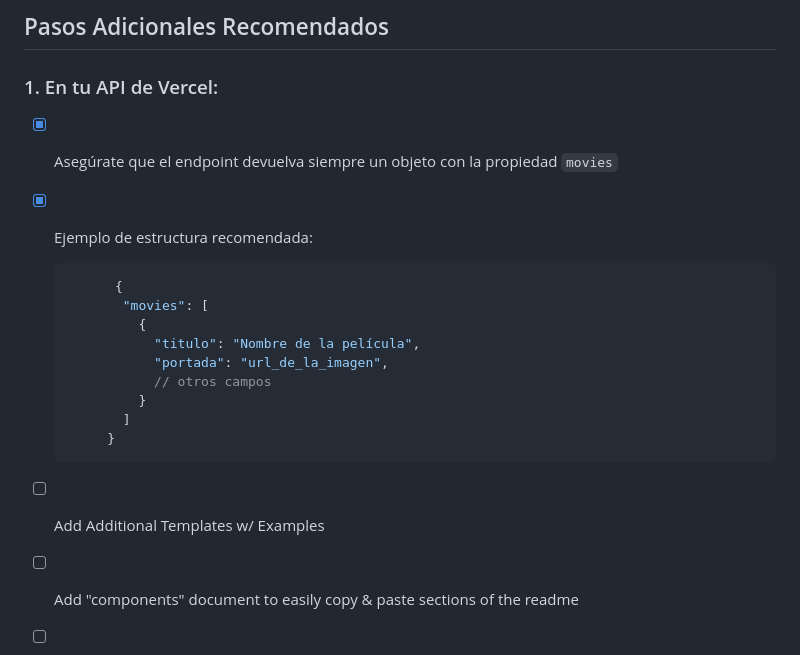
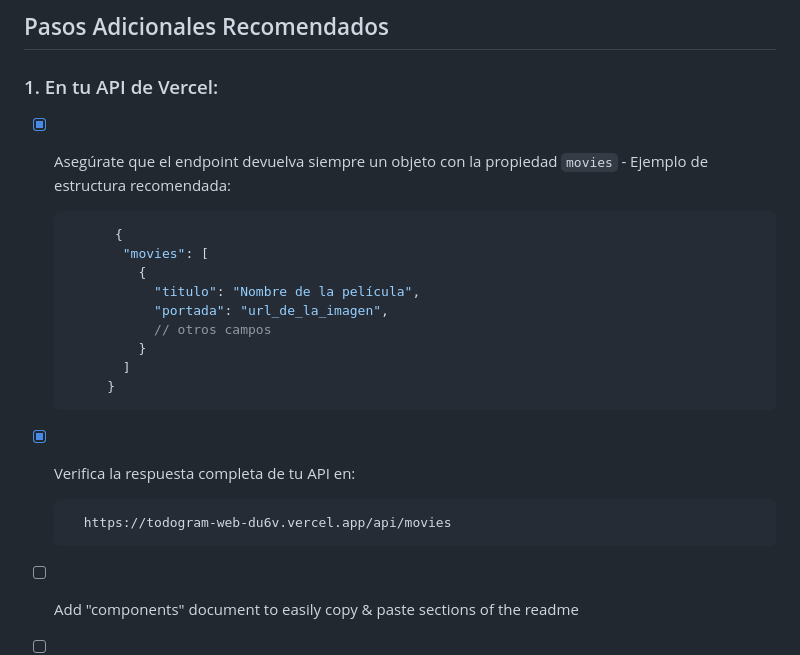
Before and after one commit to jfl4bur/todogramWeb, a Markdown page: README.md, the part around the change. GitHub-like rendering.

````diff
--- a/README.md
+++ b/README.md
@@ -177,8 +177,7 @@ _For more examples, please refer to the [Documentation](https://example.com)_
 <!-- #pasos-adicionales-recomendados -->
 ## Pasos Adicionales Recomendados
  ### 1. En tu API de Vercel:
-- [x] Asegúrate que el endpoint devuelva siempre un objeto con la propiedad `movies`
-- [x] Ejemplo de estructura recomendada:
+- [x] Asegúrate que el endpoint devuelva siempre un objeto con la propiedad `movies` - Ejemplo de estructura recomendada:
 
    ```js
          {
@@ -191,7 +190,13 @@ _For more examples, please refer to the [Documentation](https://example.com)_
           ]
         }
    ```
-- [ ] Add Additional Templates w/ Examples
+
+- [x] Verifica la respuesta completa de tu API en:
+
+   ```sh
+     https://todogram-web-du6v.vercel.app/api/movies
+   ```
+
 - [ ] Add "components" document to easily copy & paste sections of the readme
 - [ ] Multi-language Support
     - [ ] Chinese
````
